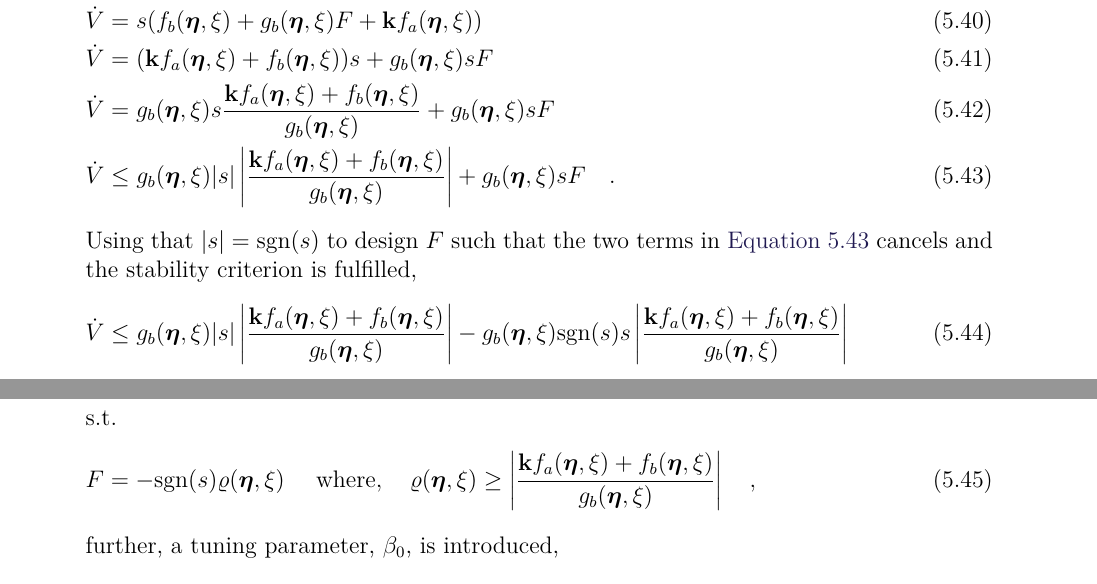
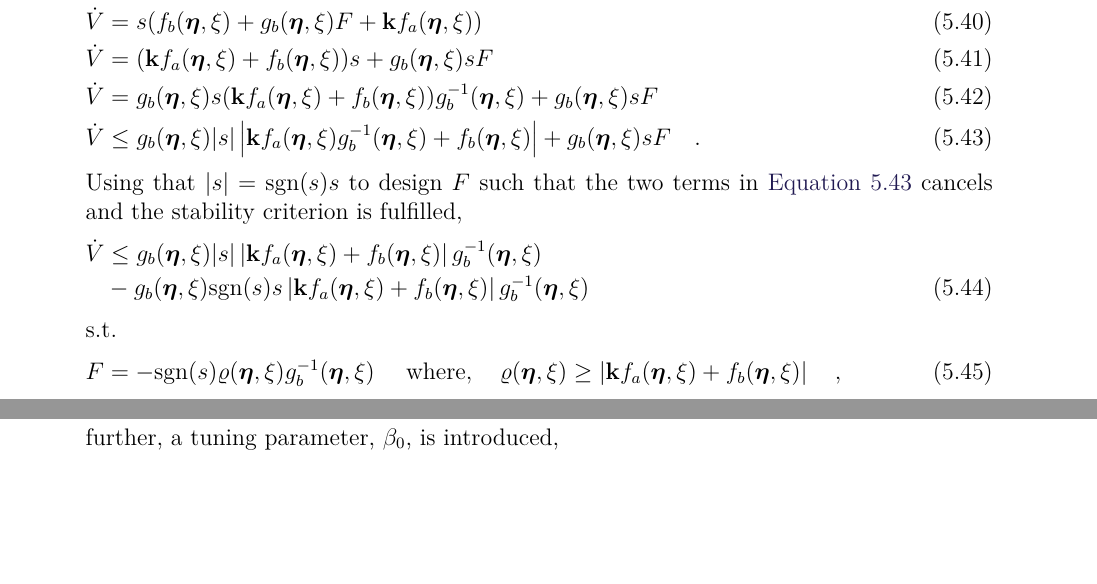
Before and after one commit to nielsSkov/p9CartPendulumReport, a LaTeX thesis (main.tex, which reads chapters/chapter2/slidingMode.tex): two parts of pages 25 and 26 of 33, joined at a grey line, cut so that both start at the same text, the shorter picture padded with empty space. The pictures show the PDF file main.pdf that the author committed with the source.

Commit message:
fixed sliding mode

```diff
--- a/chapters/chapter2/slidingMode.tex
+++ b/chapters/chapter2/slidingMode.tex
@@ -59,23 +59,24 @@ First a Lyapunov function candidate, $V = \frac{1}{2}s^2$, is chosen and its der
   \dot{V} &= s ( \dot{\xi} + \vec{k}\vec{\dot{\eta}}  ) & \\
   \dot{V} &= s ( f_b(\vec{\eta},\xi) + g_b(\vec{\eta},\xi) F +\vec{k}f_a(\vec{\eta},\xi) )  & \\
   \dot{V} &= ( \vec{k}f_a(\vec{\eta},\xi)  +  f_b(\vec{\eta},\xi) )s + g_b(\vec{\eta},\xi) s F  & \\
-  \dot{V} &= g_b(\vec{\eta},\xi) s \frac{\vec{k}f_a(\vec{\eta},\xi)  +  f_b(\vec{\eta},\xi)}{g_b(\vec{\eta},\xi)} + g_b(\vec{\eta},\xi) s F  &  \\
-  \dot{V} &\leq g_b(\vec{\eta},\xi) |s| \left|\frac{\vec{k}f_a(\vec{\eta},\xi)  +  f_b(\vec{\eta},\xi)}{g_b(\vec{\eta},\xi)} \right| + g_b(\vec{\eta},\xi) s F  \ \ \ . &
+  \dot{V} &= g_b(\vec{\eta},\xi) s (\vec{k}f_a(\vec{\eta},\xi)  +  f_b(\vec{\eta},\xi)) g_b^{-1}(\vec{\eta},\xi) + g_b(\vec{\eta},\xi) s F  &  \\
+  \dot{V} &\leq g_b(\vec{\eta},\xi) |s| \left|\vec{k}f_a(\vec{\eta},\xi) g_b^{-1}(\vec{\eta},\xi) +  f_b(\vec{\eta},\xi) \right| + g_b(\vec{\eta},\xi) s F  \ \ \ . &
   \label{eq:lyapunov}
 \end{flalign}
-Using that $|s| = \text{sgn}(s)$ to design $F$ such that the two terms in \autoref{eq:lyapunov} cancels and the stability criterion is fulfilled,
+Using that $|s| = \text{sgn}(s) s$ to design $F$ such that the two terms in \autoref{eq:lyapunov} cancels and the stability criterion is fulfilled,
 \begin{flalign}
-\dot{V} &\leq g_b(\vec{\eta},\xi) |s| \left|\frac{\vec{k}f_a(\vec{\eta},\xi)  +  f_b(\vec{\eta},\xi)}{g_b(\vec{\eta},\xi)} \right| - g_b(\vec{\eta},\xi) \text{sgn}(s) s \left|\frac{\vec{k}f_a(\vec{\eta},\xi)  +  f_b(\vec{\eta},\xi)}{g_b(\vec{\eta},\xi)} \right|   &
+\dot{V} &\leq g_b(\vec{\eta},\xi) |s| \left|\vec{k}f_a(\vec{\eta},\xi) +  f_b(\vec{\eta},\xi) \right|  g_b^{-1}(\vec{\eta},\xi)  & \nonumber \\
+&- g_b(\vec{\eta},\xi) \text{sgn}(s) s \left|\vec{k}f_a(\vec{\eta},\xi)  +  f_b(\vec{\eta},\xi) \right| g_b^{-1}(\vec{\eta},\xi)  &
 \label{eq:lyapunov2}
 \end{flalign}
 s.t.
 \begin{flalign}
-F &= -\text{sgn}(s)\varrho(\vec{\eta},\xi) \ \ \ \ \text{where}, \ \ \ \varrho(\vec{\eta},\xi)  \geq \left|\frac{\vec{k}f_a(\vec{\eta},\xi)  +  f_b(\vec{\eta},\xi)}{g_b(\vec{\eta},\xi)} \right|  \ \ \ , &
+F &= -\text{sgn}(s)\varrho(\vec{\eta},\xi) g_b^{-1}(\vec{\eta},\xi) \ \ \ \ \text{where}, \ \ \ \varrho(\vec{\eta},\xi)  \geq \left|\vec{k}f_a(\vec{\eta},\xi)  +  f_b(\vec{\eta},\xi) \right|   \ \ \ , &
 \label{eq:ssControlBeta}
 \end{flalign}
 further, a tuning parameter, $\beta_0$, is introduced,
 \begin{flalign}
-F &= -\text{sgn}(s)\beta (\vec{\eta},\xi) \ \ \ \ \text{where}, \ \ \ \beta(\vec{\eta},\xi) = \varrho(\vec{\eta},\xi) + \beta_0  \ \ \ , &
+F &= -\text{sgn}(s)\beta (\vec{\eta},\xi) \ \ \ \ \text{where}, \ \ \ \beta(\vec{\eta},\xi) = \varrho(\vec{\eta},\xi) + \beta_0  \ \ \ . &
 \label{eq:ssControlBeta0}
 \end{flalign}
 %where $\varrho(\vec{\eta},\xi)$ is redefined as an upper bound on $\left|\frac{\vec{k}f_a(\vec{\eta},\xi)  +  f_b(\vec{\eta},\xi)}{g_b(\vec{\eta},\xi)} \right|$ within the region of interest.\\
```
Also changed, not shown: chapters/chapter1/parameters.tex (+15 -0 lines), main.pdf.
